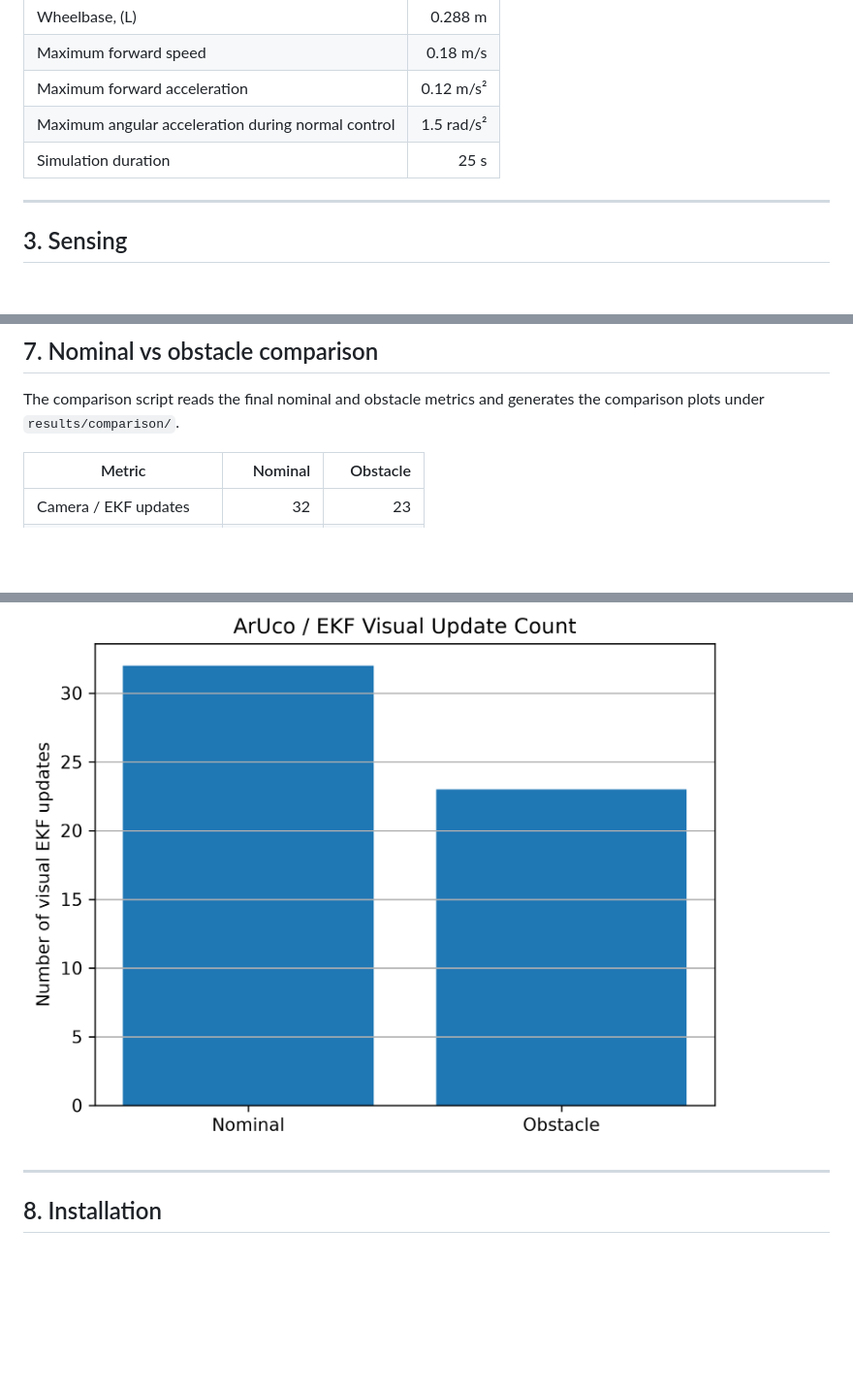
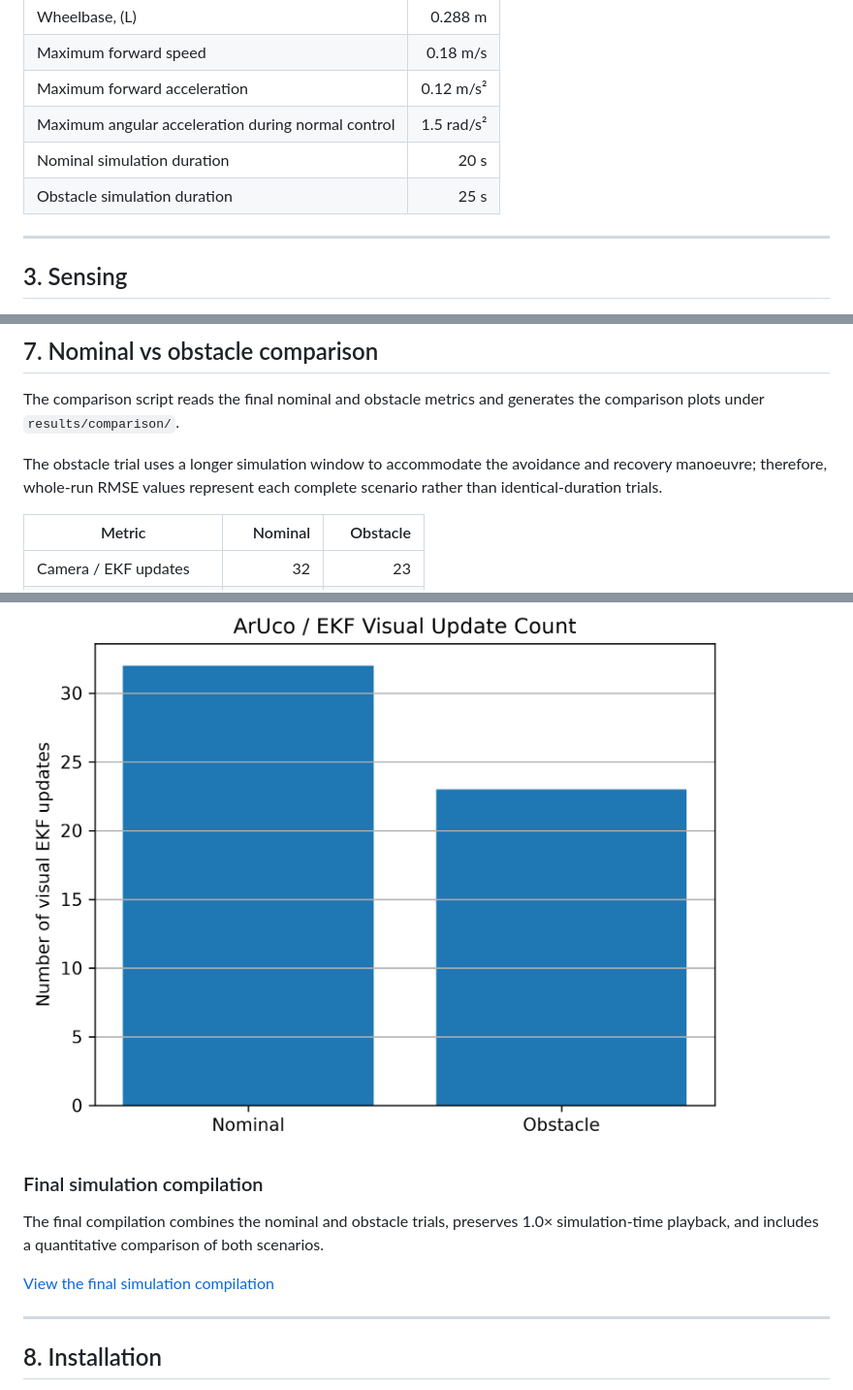
Before and after one commit to gilmartinguape-bit/41014-Final-Project-Track-A, a Markdown page: README.md, 3 parts joined by grey strips. Shown at 97% size. Drawn GitHub-style; blank space fills up the shorter version.

```diff
--- a/README.md
+++ b/README.md
@@ -131,7 +131,8 @@ v = \frac{r}{2}\left(\omega_R+\omega_L\right),
 | Maximum forward speed | 0.18 m/s |
 | Maximum forward acceleration | 0.12 m/s² |
 | Maximum angular acceleration during normal control | 1.5 rad/s² |
-| Simulation duration | 25 s |
+| Nominal simulation duration | 20 s |
+| Obstacle simulation duration | 25 s |
 
 ---
 
@@ -372,6 +375,8 @@ The whole-run heading RMSE is intentionally larger because it includes the obsta
 
 The comparison script reads the final nominal and obstacle metrics and generates the comparison plots under `results/comparison/`.
 
+The obstacle trial uses a longer simulation window to accommodate the avoidance and recovery manoeuvre; therefore, whole-run RMSE values represent each complete scenario rather than identical-duration trials.
+
 | Metric | Nominal | Obstacle |
 |---|---:|---:|
 | Camera / EKF updates | 32 | 23 |
@@ -405,6 +410,12 @@ The obstacle case increases transient localisation and tracking error because th
 #### Camera update comparison
 
 ![Nominal vs obstacle camera update comparison](results/comparison/camera_update_comparison.png)
+
+### Final simulation compilation
+
+The final compilation combines the nominal and obstacle trials, preserves 1.0× simulation-time playback, and includes a quantitative comparison of both scenarios.
+
+[View the final simulation compilation](results/compilation/41014_robot_simulation_compilation.mp4)
 
 ---
 
```
Also changed, not shown: other parts of README.md (+8 -4 lines), results/comparison/trajectory_comparison.png, results/nominal/trajectory.png, 6 other files.
